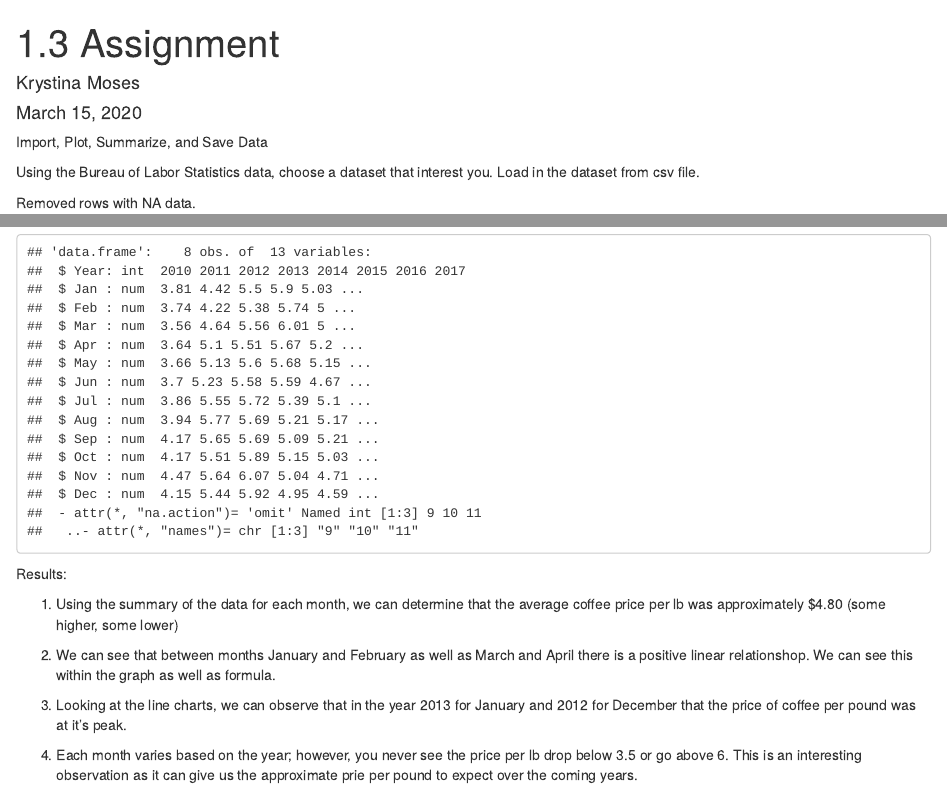
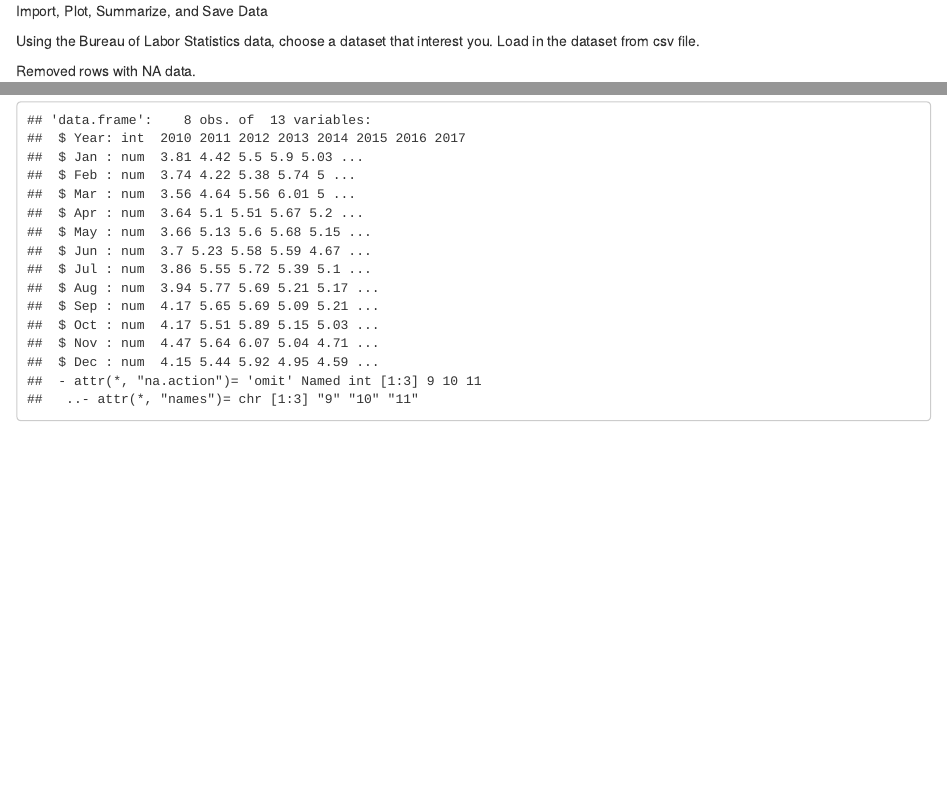
Before and after one commit to knmoses/DSC630-Coffee, an R Markdown document (Coffee.rmd): the page in a window 1100 px wide, from its top, and a second part further down, joined at a grey line. Rendered offline with R 4.5, knitr and Pandoc, with nearby package versions.

Commit message:
Update and rename 1.3 Assignment.rmd to Coffee.rmd

````diff
--- a/1.3 Assignment.rmd
+++ b/Coffee.rmd
@@ -1,13 +1,3 @@
----
-title: "1.3 Assignment"
-author: "Krystina Moses"
-date: "March 15, 2020"
-output:
-  html_document: default
-  pdf_document: default
-  word_document: default
----
-
 ```{r setup, include=FALSE}
 library(ggplot2)
 ```
@@ -123,13 +113,3 @@ Average Prie of Coffee per lb, 100% ground roast
 ```{r}
 str(coffee)
 ```
-
-Results:
-
-1. Using the summary of the data for each month, we can determine that the average coffee price per lb was approximately $4.80 (some higher, some lower)
-
-2. We can see that between months January and February as well as March and April there is a positive linear relationshop. We can see this within the graph as well as formula.
-
-3. Looking at the line charts, we can observe that in the year 2013 for January and 2012 for December that the price of coffee per pound was at it's peak.
-
-4. Each month varies based on the year; however, you never see the price per lb drop below 3.5 or go above 6. This is an interesting observation as it can give us the approximate prie per pound to expect over the coming years.
````
